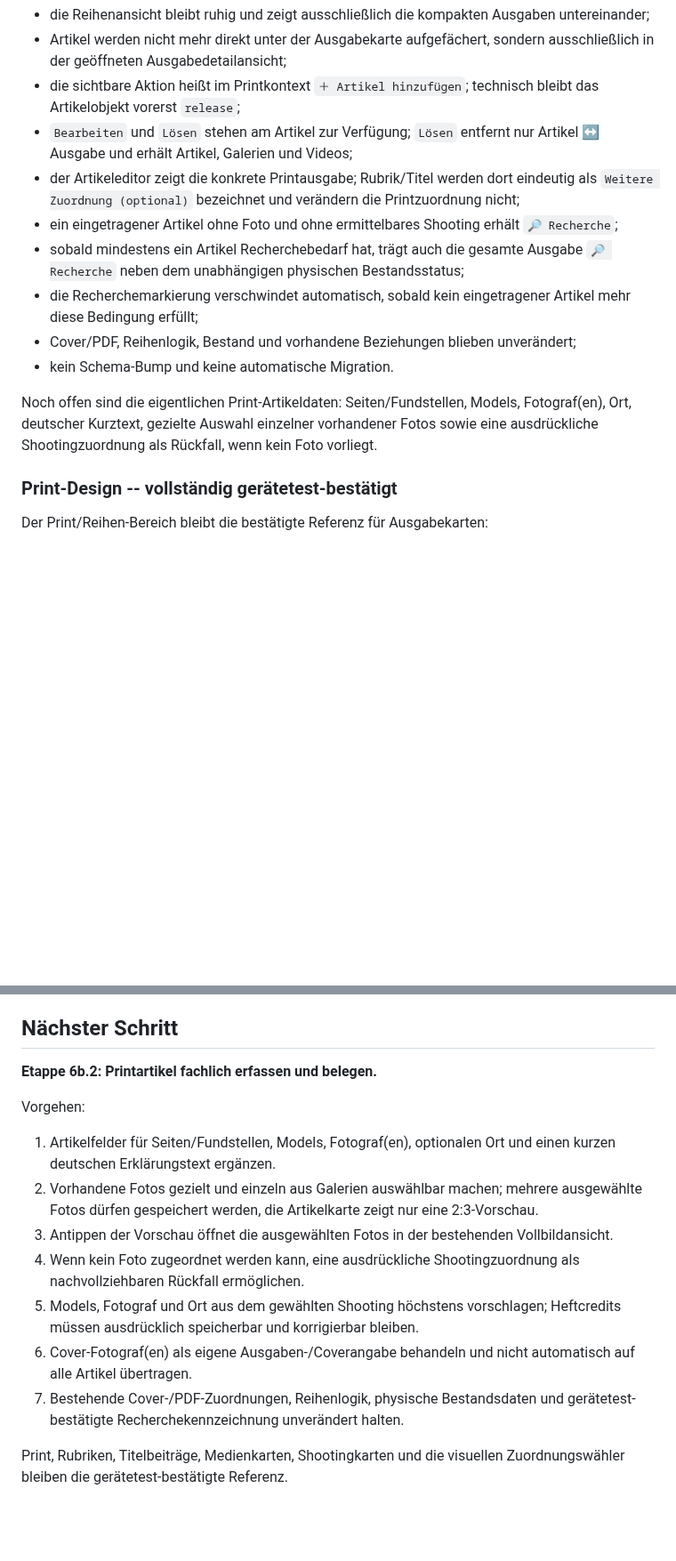
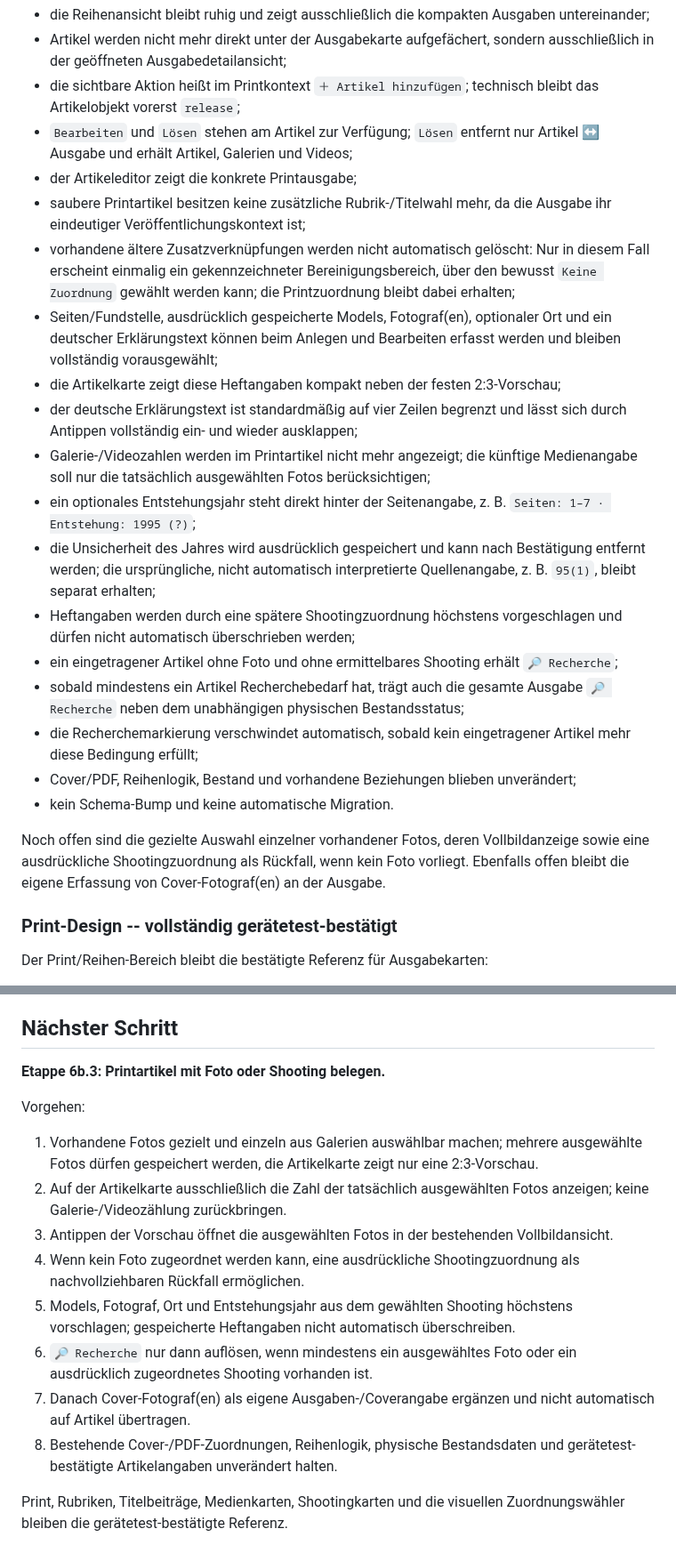
Before and after one commit to HotSpot2000-hub/playboy-archiv-android, a Markdown page: STATUS.md, 2 parts joined by grey strips. Shown at 89% size. Rendered like a GitHub page; blank space fills up the shorter version.

```diff
--- a/STATUS.md
+++ b/STATUS.md
@@ -221,14 +221,23 @@ Antippen einer Ausgabe öffnet die Detailansicht mit vorhandenen Rubrik-/Printbe
 - Artikel werden nicht mehr direkt unter der Ausgabekarte aufgefächert, sondern ausschließlich in der geöffneten Ausgabedetailansicht;
 - die sichtbare Aktion heißt im Printkontext `＋ Artikel hinzufügen`; technisch bleibt das Artikelobjekt vorerst `release`;
 - `Bearbeiten` und `Lösen` stehen am Artikel zur Verfügung; `Lösen` entfernt nur Artikel ↔ Ausgabe und erhält Artikel, Galerien und Videos;
-- der Artikeleditor zeigt die konkrete Printausgabe; Rubrik/Titel werden dort eindeutig als `Weitere Zuordnung (optional)` bezeichnet und verändern die Printzuordnung nicht;
+- der Artikeleditor zeigt die konkrete Printausgabe;
+- saubere Printartikel besitzen keine zusätzliche Rubrik-/Titelwahl mehr, da die Ausgabe ihr eindeutiger Veröffentlichungskontext ist;
+- vorhandene ältere Zusatzverknüpfungen werden nicht automatisch gelöscht: Nur in diesem Fall erscheint einmalig ein gekennzeichneter Bereinigungsbereich, über den bewusst `Keine Zuordnung` gewählt werden kann; die Printzuordnung bleibt dabei erhalten;
+- Seiten/Fundstelle, ausdrücklich gespeicherte Models, Fotograf(en), optionaler Ort und ein deutscher Erklärungstext können beim Anlegen und Bearbeiten erfasst werden und bleiben vollständig vorausgewählt;
+- die Artikelkarte zeigt diese Heftangaben kompakt neben der festen 2:3-Vorschau;
+- der deutsche Erklärungstext ist standardmäßig auf vier Zeilen begrenzt und lässt sich durch Antippen vollständig ein- und wieder ausklappen;
+- Galerie-/Videozahlen werden im Printartikel nicht mehr angezeigt; die künftige Medienangabe soll nur die tatsächlich ausgewählten Fotos berücksichtigen;
+- ein optionales Entstehungsjahr steht direkt hinter der Seitenangabe, z. B. `Seiten: 1–7 · Entstehung: 1995 (?)`;
+- die Unsicherheit des Jahres wird ausdrücklich gespeichert und kann nach Bestätigung entfernt werden; die ursprüngliche, nicht automatisch interpretierte Quellenangabe, z. B. `95(1)`, bleibt separat erhalten;
+- Heftangaben werden durch eine spätere Shootingzuordnung höchstens vorgeschlagen und dürfen nicht automatisch überschrieben werden;
 - ein eingetragener Artikel ohne Foto und ohne ermittelbares Shooting erhält `🔎 Recherche`;
 - sobald mindestens ein Artikel Recherchebedarf hat, trägt auch die gesamte Ausgabe `🔎 Recherche` neben dem unabhängigen physischen Bestandsstatus;
 - die Recherchemarkierung verschwindet automatisch, sobald kein eingetragener Artikel mehr diese Bedingung erfüllt;
 - Cover/PDF, Reihenlogik, Bestand und vorhandene Beziehungen blieben unverändert;
 - kein Schema-Bump und keine automatische Migration.
 
-Noch offen sind die eigentlichen Print-Artikeldaten: Seiten/Fundstellen, Models, Fotograf(en), Ort, deutscher Kurztext, gezielte Auswahl einzelner vorhandener Fotos sowie eine ausdrückliche Shootingzuordnung als Rückfall, wenn kein Foto vorliegt.
+Noch offen sind die gezielte Auswahl einzelner vorhandener Fotos, deren Vollbildanzeige sowie eine ausdrückliche Shootingzuordnung als Rückfall, wenn kein Foto vorliegt. Ebenfalls offen bleibt die eigene Erfassung von Cover-Fotograf(en) an der Ausgabe.
 
 ### Print-Design -- vollständig gerätetest-bestätigt
 
@@ -294,15 +303,16 @@ Nicht ohne neuen ausdrücklichen Plan wieder einführen:
 
 ## Nächster Schritt
 
-**Etappe 6b.2: Printartikel fachlich erfassen und belegen.**
+**Etappe 6b.3: Printartikel mit Foto oder Shooting belegen.**
 
 Vorgehen:
-1. Artikelfelder für Seiten/Fundstellen, Models, Fotograf(en), optionalen Ort und einen kurzen deutschen Erklärungstext ergänzen.
-2. Vorhandene Fotos gezielt und einzeln aus Galerien auswählbar machen; mehrere ausgewählte Fotos dürfen gespeichert werden, die Artikelkarte zeigt nur eine 2:3-Vorschau.
+1. Vorhandene Fotos gezielt und einzeln aus Galerien auswählbar machen; mehrere ausgewählte Fotos dürfen gespeichert werden, die Artikelkarte zeigt nur eine 2:3-Vorschau.
+2. Auf der Artikelkarte ausschließlich die Zahl der tatsächlich ausgewählten Fotos anzeigen; keine Galerie-/Videozählung zurückbringen.
 3. Antippen der Vorschau öffnet die ausgewählten Fotos in der bestehenden Vollbildansicht.
 4. Wenn kein Foto zugeordnet werden kann, eine ausdrückliche Shootingzuordnung als nachvollziehbaren Rückfall ermöglichen.
-5. Models, Fotograf und Ort aus dem gewählten Shooting höchstens vorschlagen; Heftcredits müssen ausdrücklich speicherbar und korrigierbar bleiben.
-6. Cover-Fotograf(en) als eigene Ausgaben-/Coverangabe behandeln und nicht automatisch auf alle Artikel übertragen.
-7. Bestehende Cover-/PDF-Zuordnungen, Reihenlogik, physische Bestandsdaten und gerätetest-bestätigte Recherchekennzeichnung unverändert halten.
+5. Models, Fotograf, Ort und Entstehungsjahr aus dem gewählten Shooting höchstens vorschlagen; gespeicherte Heftangaben nicht automatisch überschreiben.
+6. `🔎 Recherche` nur dann auflösen, wenn mindestens ein ausgewähltes Foto oder ein ausdrücklich zugeordnetes Shooting vorhanden ist.
+7. Danach Cover-Fotograf(en) als eigene Ausgaben-/Coverangabe ergänzen und nicht automatisch auf Artikel übertragen.
+8. Bestehende Cover-/PDF-Zuordnungen, Reihenlogik, physische Bestandsdaten und gerätetest-bestätigte Artikelangaben unverändert halten.
 
 Print, Rubriken, Titelbeiträge, Medienkarten, Shootingkarten und die visuellen Zuordnungswähler bleiben die gerätetest-bestätigte Referenz.
```
Also changed, not shown: other parts of STATUS.md (+3 -3 lines).
